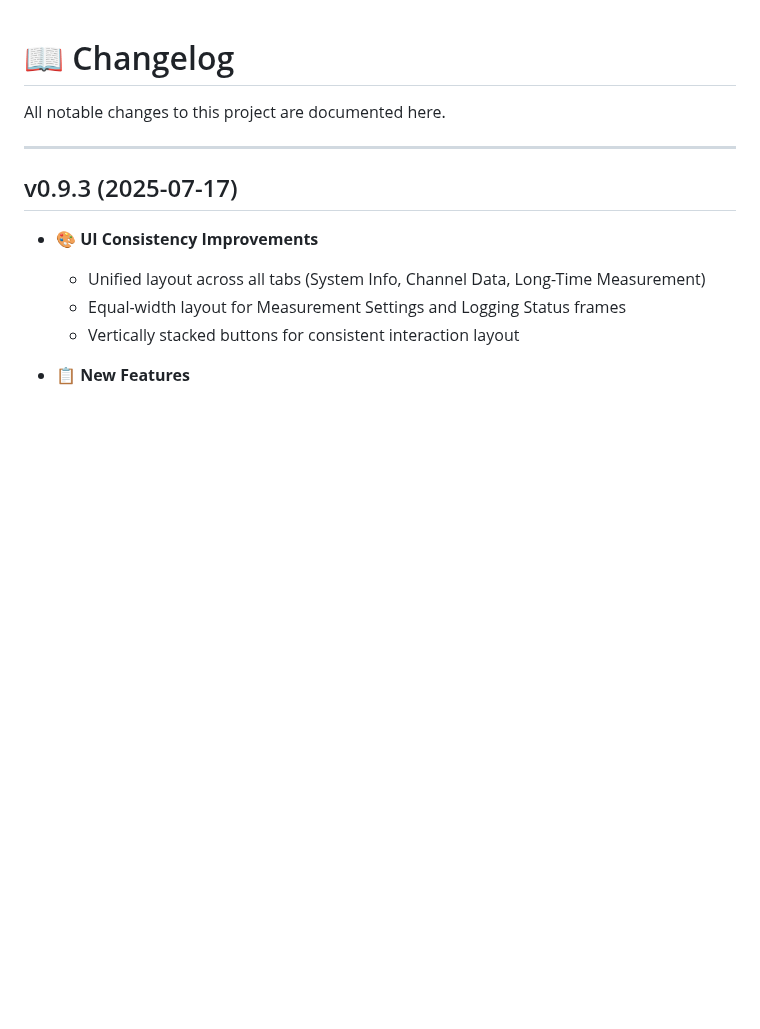
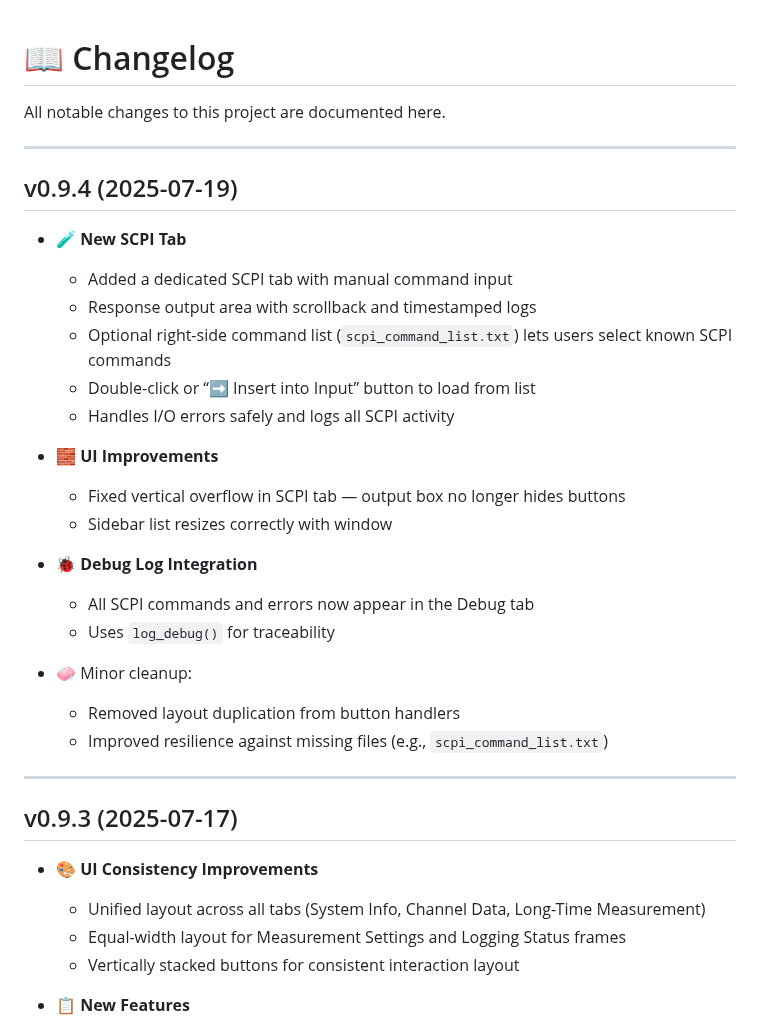
Before and after one commit to ariDev1/MSO5000_liveview, a Markdown page: CHANGELOG.md, the part around the change. Drawn GitHub-style; blank space fills up the shorter version.

```diff
--- a/CHANGELOG.md
+++ b/CHANGELOG.md
@@ -1,6 +1,29 @@
 # 📖 Changelog
 
 All notable changes to this project are documented here.
+
+---
+
+## v0.9.4 (2025-07-19)
+
+- 🧪 **New SCPI Tab**
+  - Added a dedicated SCPI tab with manual command input
+  - Response output area with scrollback and timestamped logs
+  - Optional right-side command list (`scpi_command_list.txt`) lets users select known SCPI commands
+  - Double-click or “➡ Insert into Input” button to load from list
+  - Handles I/O errors safely and logs all SCPI activity
+
+- 🧱 **UI Improvements**
+  - Fixed vertical overflow in SCPI tab — output box no longer hides buttons
+  - Sidebar list resizes correctly with window
+
+- 🐞 **Debug Log Integration**
+  - All SCPI commands and errors now appear in the Debug tab
+  - Uses `log_debug()` for traceability
+
+- 🧼 Minor cleanup:
+  - Removed layout duplication from button handlers
+  - Improved resilience against missing files (e.g., `scpi_command_list.txt`)
 
 ---
 
```
Also changed, not shown: README.md (+6 -2 lines), docs/screenshot.png, docs/screenshot_v0.9.3.png (added), 6 other files.
